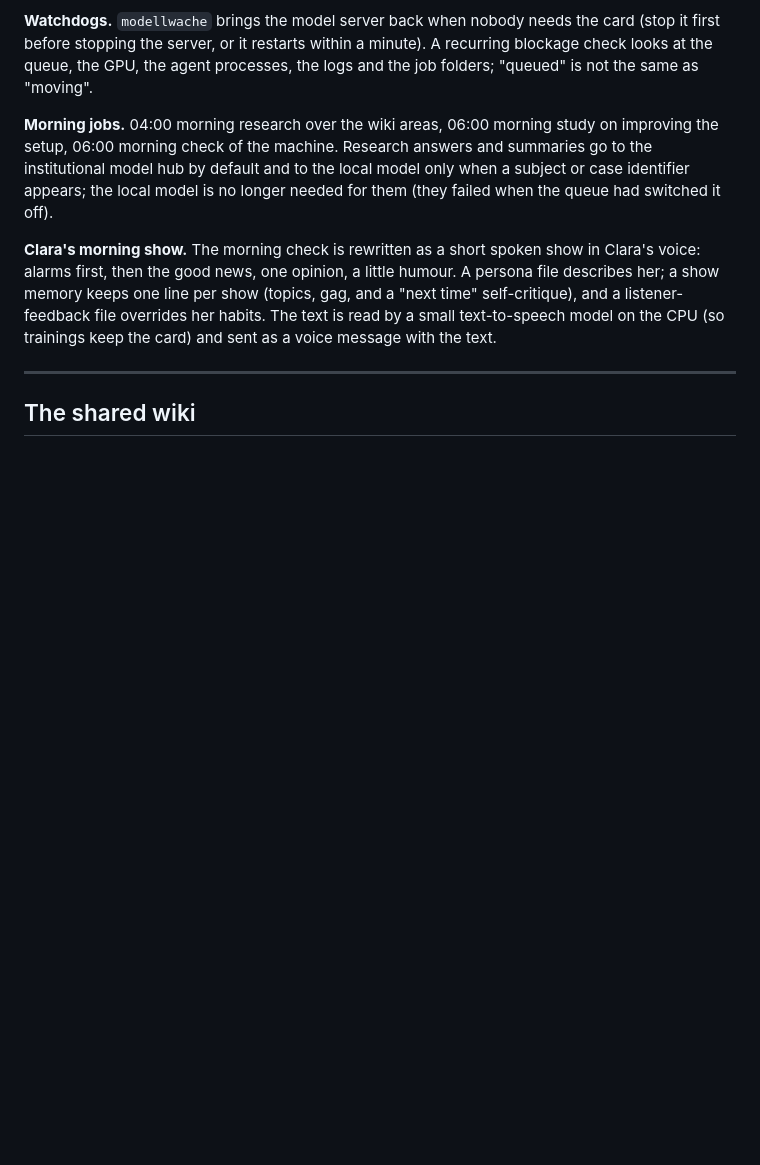
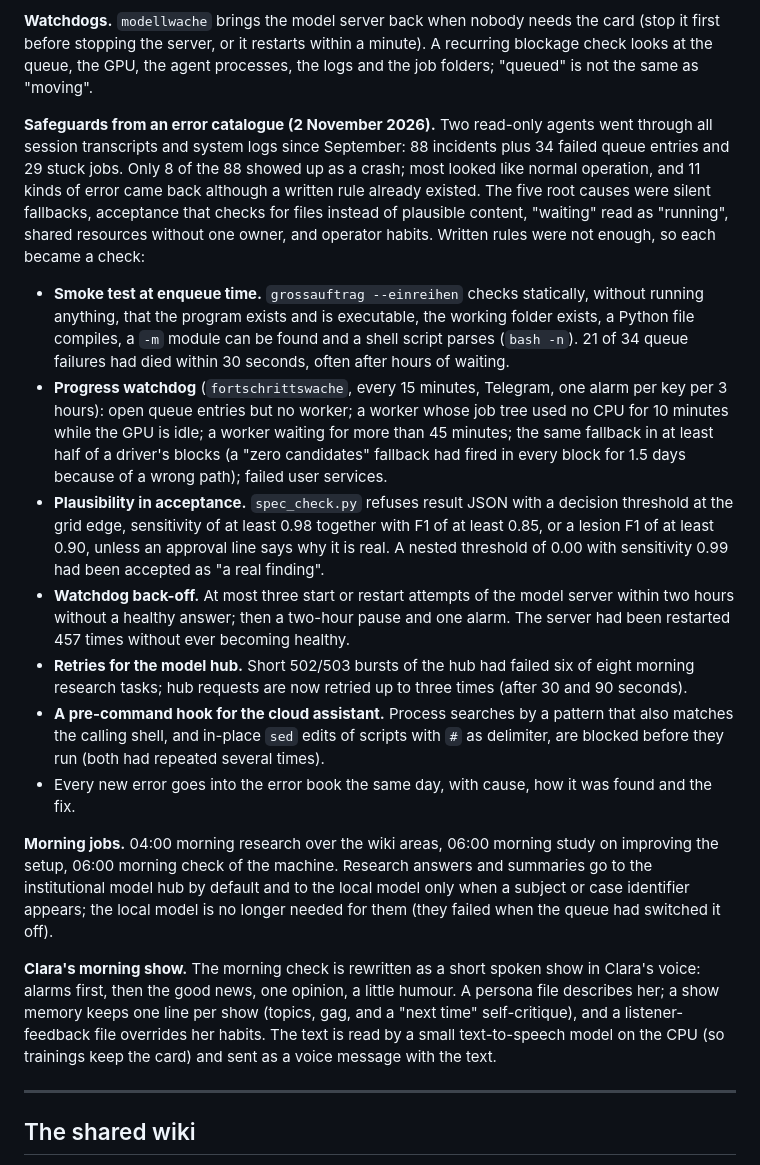
Before and after one commit to mendeltem/clara_working_station, a Markdown page: README.md, the part around the change. Rendered like a GitHub page; blank space fills up the shorter version.

Commit message:
README: safeguards from an error catalogue (enqueue smoke test, progress watchdog, plausibility in acceptance, watchdog back-off, hub retries, pre-command hook)

```diff
--- a/README.md
+++ b/README.md
@@ -283,6 +283,30 @@ the job (model name, input checksums, outputs, values inside result JSON files):
 **Watchdogs.** `modellwache` brings the model server back when nobody needs the card (stop it first before stopping the
 server, or it restarts within a minute). A recurring blockage check looks at the queue, the GPU, the agent processes,
 the logs and the job folders; "queued" is not the same as "moving".
+
+**Safeguards from an error catalogue (2 November 2026).** Two read-only agents went through all session transcripts
+and system logs since September: 88 incidents plus 34 failed queue entries and 29 stuck jobs. Only 8 of the 88 showed up
+as a crash; most looked like normal operation, and 11 kinds of error came back although a written rule already existed.
+The five root causes were silent fallbacks, acceptance that checks for files instead of plausible content, "waiting" read
+as "running", shared resources without one owner, and operator habits. Written rules were not enough, so each became a
+check:
+- **Smoke test at enqueue time.** `grossauftrag --einreihen` checks statically, without running anything, that the
+  program exists and is executable, the working folder exists, a Python file compiles, a `-m` module can be found and a
+  shell script parses (`bash -n`). 21 of 34 queue failures had died within 30 seconds, often after hours of waiting.
+- **Progress watchdog** (`fortschrittswache`, every 15 minutes, Telegram, one alarm per key per 3 hours): open queue
+  entries but no worker; a worker whose job tree used no CPU for 10 minutes while the GPU is idle; a worker waiting for
+  more than 45 minutes; the same fallback in at least half of a driver's blocks (a "zero candidates" fallback had fired
+  in every block for 1.5 days because of a wrong path); failed user services.
+- **Plausibility in acceptance.** `spec_check.py` refuses result JSON with a decision threshold at the grid edge,
+  sensitivity of at least 0.98 together with F1 of at least 0.85, or a lesion F1 of at least 0.90, unless an approval
+  line says why it is real. A nested threshold of 0.00 with sensitivity 0.99 had been accepted as "a real finding".
+- **Watchdog back-off.** At most three start or restart attempts of the model server within two hours without a healthy
+  answer; then a two-hour pause and one alarm. The server had been restarted 457 times without ever becoming healthy.
+- **Retries for the model hub.** Short 502/503 bursts of the hub had failed six of eight morning research tasks; hub
+  requests are now retried up to three times (after 30 and 90 seconds).
+- **A pre-command hook for the cloud assistant.** Process searches by a pattern that also matches the calling shell, and
+  in-place `sed` edits of scripts with `#` as delimiter, are blocked before they run (both had repeated several times).
+- Every new error goes into the error book the same day, with cause, how it was found and the fix.
 
 **Morning jobs.** 04:00 morning research over the wiki areas, 06:00 morning study on improving the setup, 06:00 morning
 check of the machine. Research answers and summaries go to the institutional model hub by default and to the local
```
